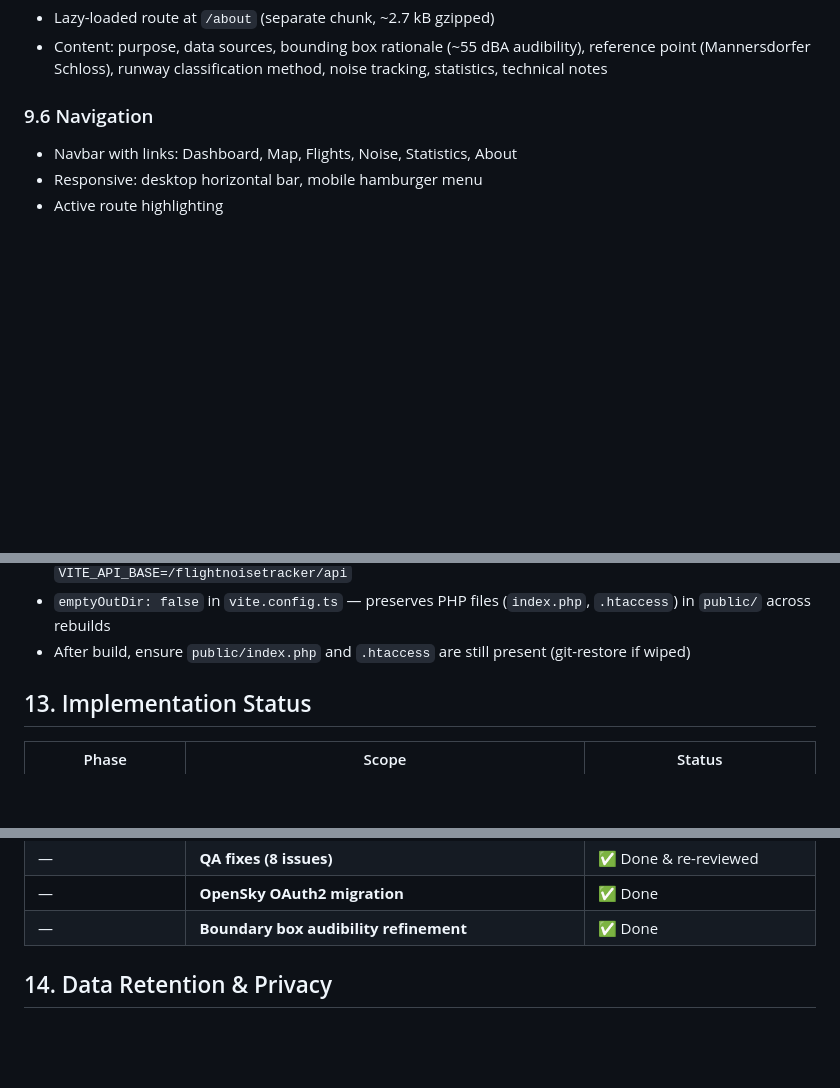
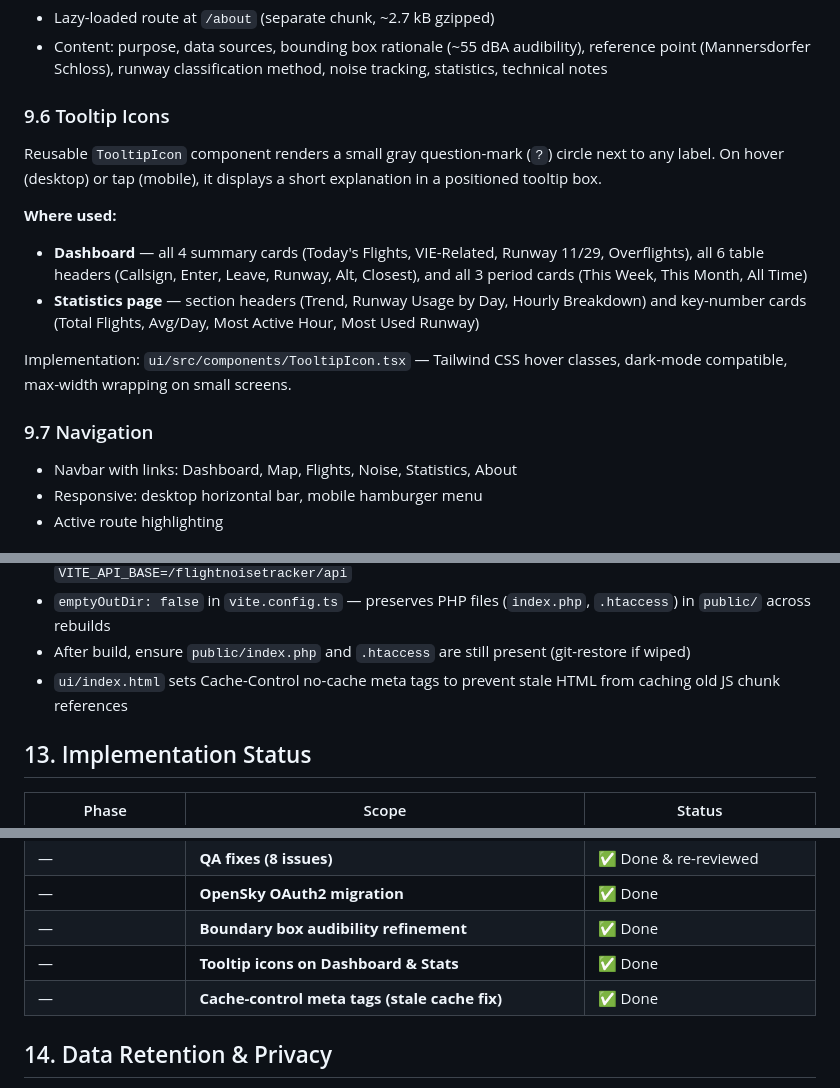
Before and after one commit to martinker76/flightnoisetracker, a Markdown page: SPEC.md, 3 parts joined by grey strips. Drawn GitHub-style; blank space fills up the shorter version.

Commit message:
SPEC.md v1.2: add tooltip icons, cache-control meta tags sections

```diff
--- a/SPEC.md
+++ b/SPEC.md
@@ -365,7 +365,17 @@ Errors:
 - Lazy-loaded route at `/about` (separate chunk, ~2.7 kB gzipped)
 - Content: purpose, data sources, bounding box rationale (~55 dBA audibility), reference point (Mannersdorfer Schloss), runway classification method, noise tracking, statistics, technical notes
 
-### 9.6 Navigation
+### 9.6 Tooltip Icons
+
+Reusable `TooltipIcon` component renders a small gray question-mark (`?`) circle next to any label. On hover (desktop) or tap (mobile), it displays a short explanation in a positioned tooltip box.
+
+**Where used:**
+- **Dashboard** — all 4 summary cards (Today's Flights, VIE-Related, Runway 11/29, Overflights), all 6 table headers (Callsign, Enter, Leave, Runway, Alt, Closest), and all 3 period cards (This Week, This Month, All Time)
+- **Statistics page** — section headers (Trend, Runway Usage by Day, Hourly Breakdown) and key-number cards (Total Flights, Avg/Day, Most Active Hour, Most Used Runway)
+
+Implementation: `ui/src/components/TooltipIcon.tsx` — Tailwind CSS hover classes, dark-mode compatible, max-width wrapping on small screens.
+
+### 9.7 Navigation
 - Navbar with links: Dashboard, Map, Flights, Noise, Statistics, About
 - Responsive: desktop horizontal bar, mobile hamburger menu
 - Active route highlighting
@@ -494,6 +504,7 @@ handle_path /flightnoisetracker* {
 - Env vars **must** be set at build time: `VITE_BASE_URL=/flightnoisetracker` `VITE_API_BASE=/flightnoisetracker/api`
 - `emptyOutDir: false` in `vite.config.ts` — preserves PHP files (`index.php`, `.htaccess`) in `public/` across rebuilds
 - After build, ensure `public/index.php` and `.htaccess` are still present (git-restore if wiped)
+- `ui/index.html` sets Cache-Control no-cache meta tags to prevent stale HTML from caching old JS chunk references
 
 ## 13. Implementation Status
 
@@ -511,6 +522,8 @@ handle_path /flightnoisetracker* {
 | — | **QA fixes (8 issues)** | ✅ Done & re-reviewed |
 | — | **OpenSky OAuth2 migration** | ✅ Done |
 | — | **Boundary box audibility refinement** | ✅ Done |
+| — | **Tooltip icons on Dashboard & Stats** | ✅ Done |
+| — | **Cache-control meta tags (stale cache fix)** | ✅ Done |
 
 ## 14. Data Retention & Privacy
 
```
